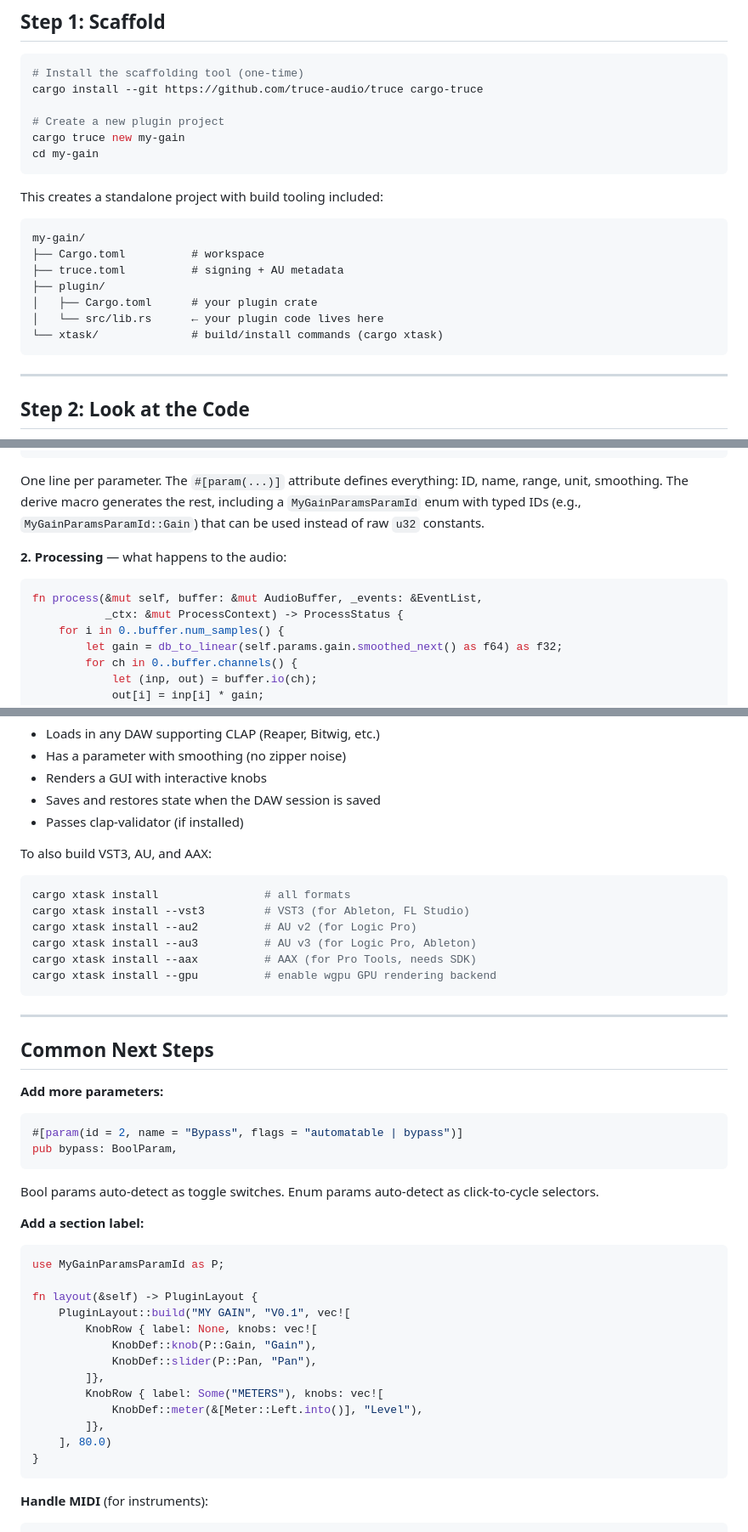
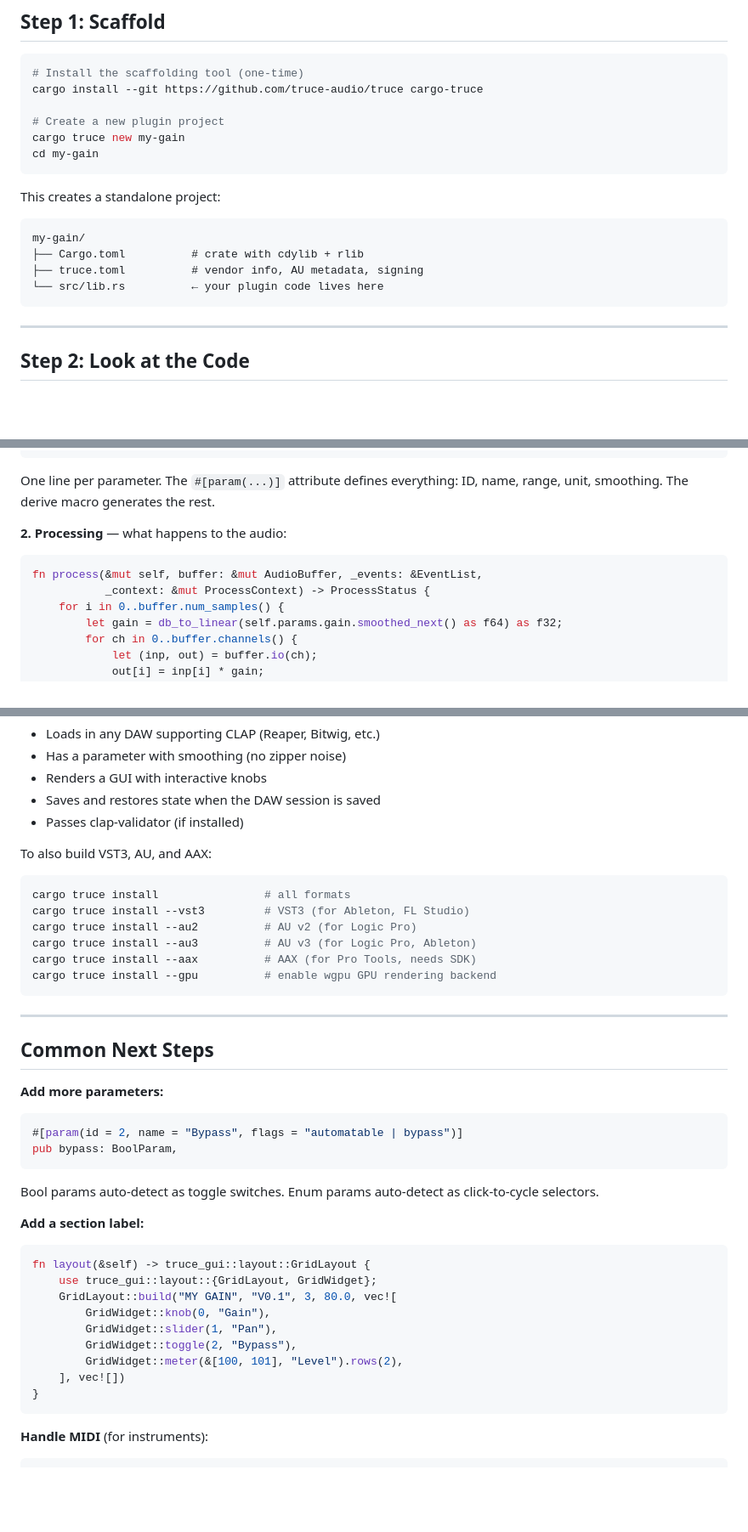
Before and after one commit to truce-audio/truce, a Markdown page: docs/quickstart.md, 3 parts joined by grey strips. Shown at 85% size. Drawn GitHub-style; blank space fills up the shorter version.

````diff
--- a/docs/quickstart.md
+++ b/docs/quickstart.md
@@ -25,16 +25,13 @@ cargo truce new my-gain
 cd my-gain
 ```
 
-This creates a standalone project with build tooling included:
+This creates a standalone project:
 
 ```
 my-gain/
-├── Cargo.toml          # workspace
-├── truce.toml          # signing + AU metadata
-├── plugin/
-│   ├── Cargo.toml      # your plugin crate
-│   └── src/lib.rs      ← your plugin code lives here
-└── xtask/              # build/install commands (cargo xtask)
+├── Cargo.toml          # crate with cdylib + rlib
+├── truce.toml          # vendor info, AU metadata, signing
+└── src/lib.rs          ← your plugin code lives here
 ```
 
 ---
@@ -56,15 +53,13 @@ pub struct MyGainParams {
 
 One line per parameter. The `#[param(...)]` attribute defines
 everything: ID, name, range, unit, smoothing. The derive macro
-generates the rest, including a `MyGainParamsParamId` enum with
-typed IDs (e.g., `MyGainParamsParamId::Gain`) that can be used
-instead of raw `u32` constants.
+generates the rest.
 
 **2. Processing** — what happens to the audio:
 
 ```rust
 fn process(&mut self, buffer: &mut AudioBuffer, _events: &EventList,
-           _ctx: &mut ProcessContext) -> ProcessStatus {
+           _context: &mut ProcessContext) -> ProcessStatus {
     for i in 0..buffer.num_samples() {
         let gain = db_to_linear(self.params.gain.smoothed_next() as f64) as f32;
         for ch in 0..buffer.channels() {
@@ -215,12 +207,12 @@ With one crate, one file, and one macro, you built a plugin that:
 To also build VST3, AU, and AAX:
 
 ```bash
-cargo xtask install                # all formats
-cargo xtask install --vst3         # VST3 (for Ableton, FL Studio)
-cargo xtask install --au2          # AU v2 (for Logic Pro)
-cargo xtask install --au3          # AU v3 (for Logic Pro, Ableton)
-cargo xtask install --aax          # AAX (for Pro Tools, needs SDK)
-cargo xtask install --gpu          # enable wgpu GPU rendering backend
+cargo truce install                # all formats
+cargo truce install --vst3         # VST3 (for Ableton, FL Studio)
+cargo truce install --au2          # AU v2 (for Logic Pro)
+cargo truce install --au3          # AU v3 (for Logic Pro, Ableton)
+cargo truce install --aax          # AAX (for Pro Tools, needs SDK)
+cargo truce install --gpu          # enable wgpu GPU rendering backend
 ```
 
 ---
@@ -238,18 +230,14 @@ as click-to-cycle selectors.
 
 **Add a section label:**
 ```rust
-use MyGainParamsParamId as P;
-
-fn layout(&self) -> PluginLayout {
-    PluginLayout::build("MY GAIN", "V0.1", vec![
-        KnobRow { label: None, knobs: vec![
-            KnobDef::knob(P::Gain, "Gain"),
-            KnobDef::slider(P::Pan, "Pan"),
-        ]},
-        KnobRow { label: Some("METERS"), knobs: vec![
-            KnobDef::meter(&[Meter::Left.into()], "Level"),
-        ]},
-    ], 80.0)
+fn layout(&self) -> truce_gui::layout::GridLayout {
+    use truce_gui::layout::{GridLayout, GridWidget};
+    GridLayout::build("MY GAIN", "V0.1", 3, 80.0, vec![
+        GridWidget::knob(0, "Gain"),
+        GridWidget::slider(1, "Pan"),
+        GridWidget::toggle(2, "Bypass"),
+        GridWidget::meter(&[100, 101], "Level").rows(2),
+    ], vec![])
 }
 ```
 
````
Also changed, not shown: other parts of docs/quickstart.md (+15 -18 lines), docs/status.md (+0 -9 lines).
